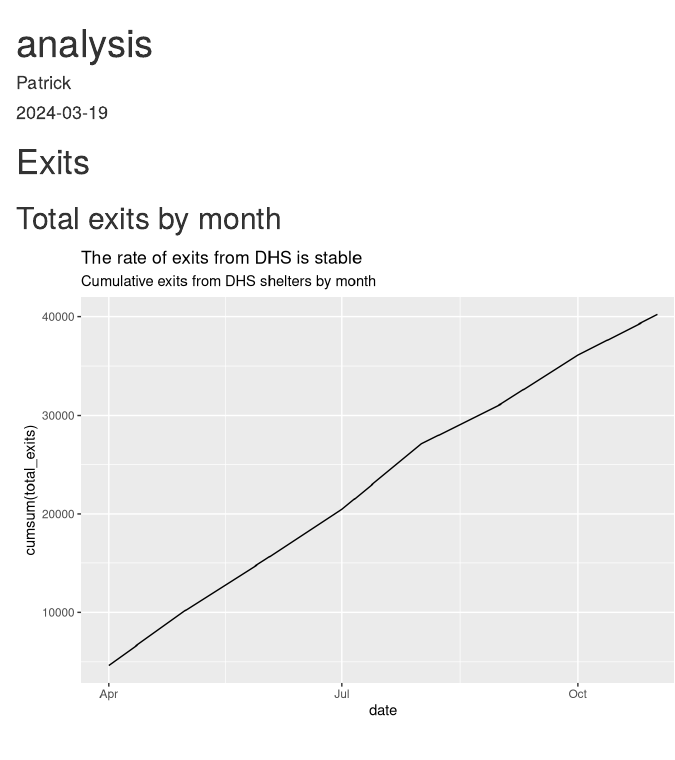
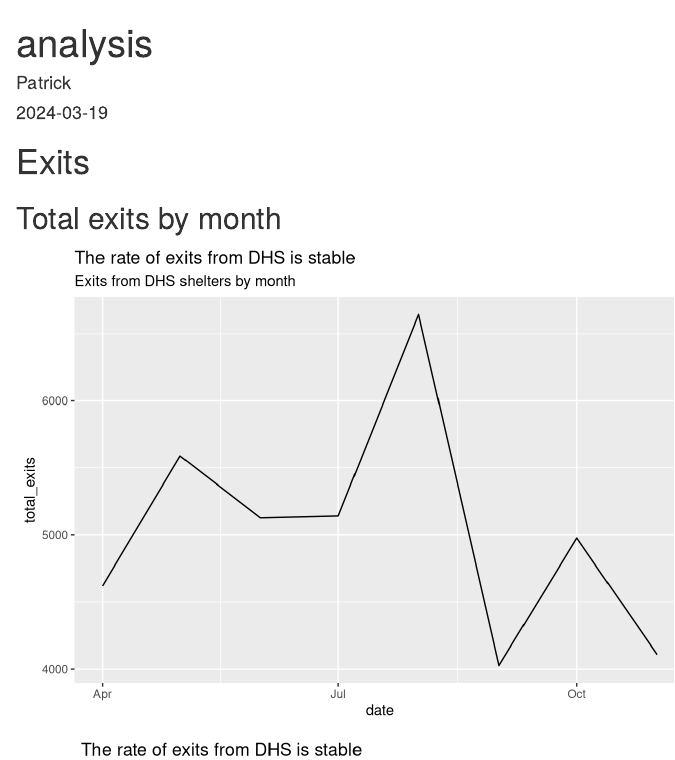
Before and after one commit to pspauster/shelter-exits, an R Markdown document (analysis.Rmd): the page in a window 1100 px wide, from its top. Rendered offline with R 4.5, knitr and Pandoc, with nearby package versions; some code elsewhere in the file could not run offline.

Commit message:
knitted back

````diff
--- a/analysis.Rmd
+++ b/analysis.Rmd
@@ -23,6 +23,15 @@ total_exits <- exits %>%
   filter(agency == "DHS") %>%
   group_by(date) %>%
   summarize(total_exits = sum(exits, na.rm = T))
+```
+
+```{r}
+total_exits %>%
+  filter(date >= "2023-04-01" & date <= "2023-11-01") %>%
+  ggplot()+
+  geom_line(mapping = aes(x= date, y= total_exits))+
+  labs(title = "The rate of exits from DHS is stable",
+       subtitle = "Exits from DHS shelters by month")
 ```
 
 ```{r}
````
Also changed, not shown: analysis.html, 1 other file.
